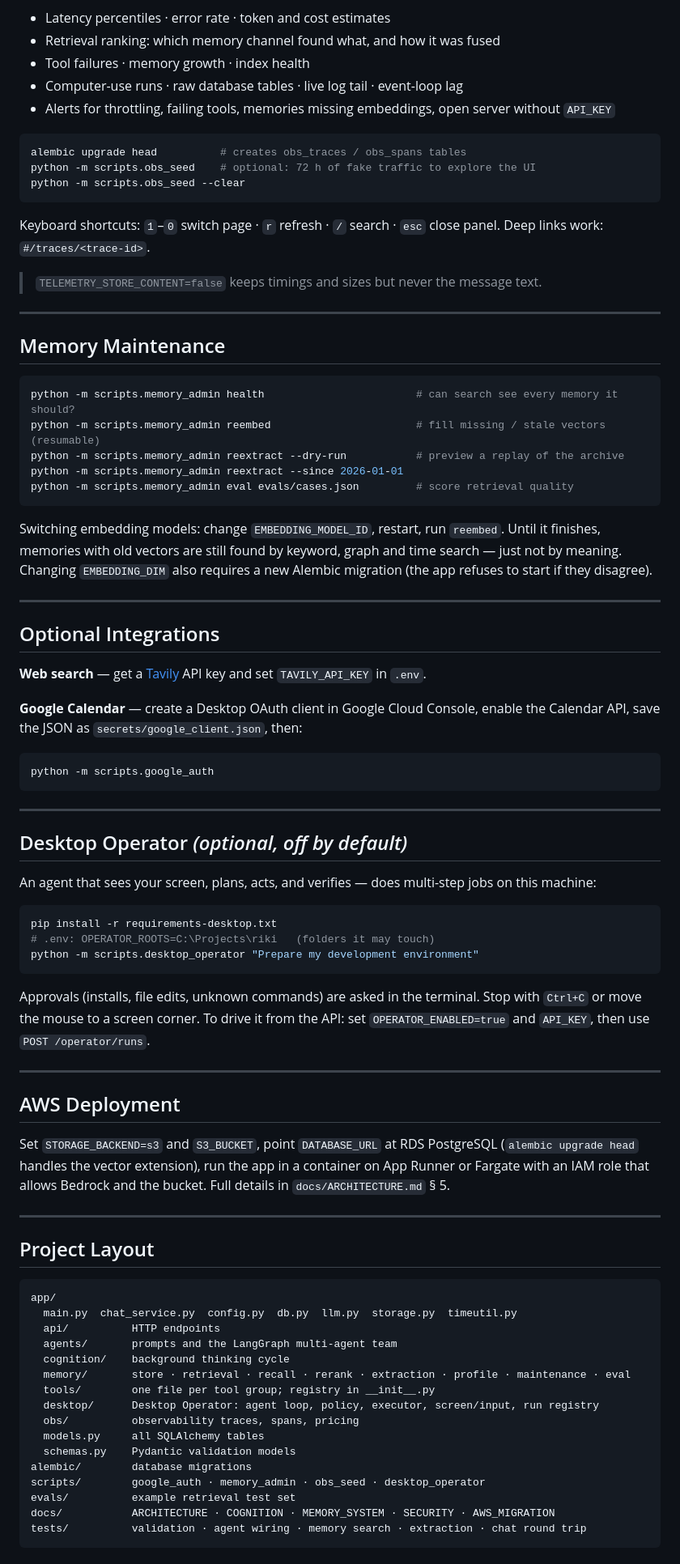
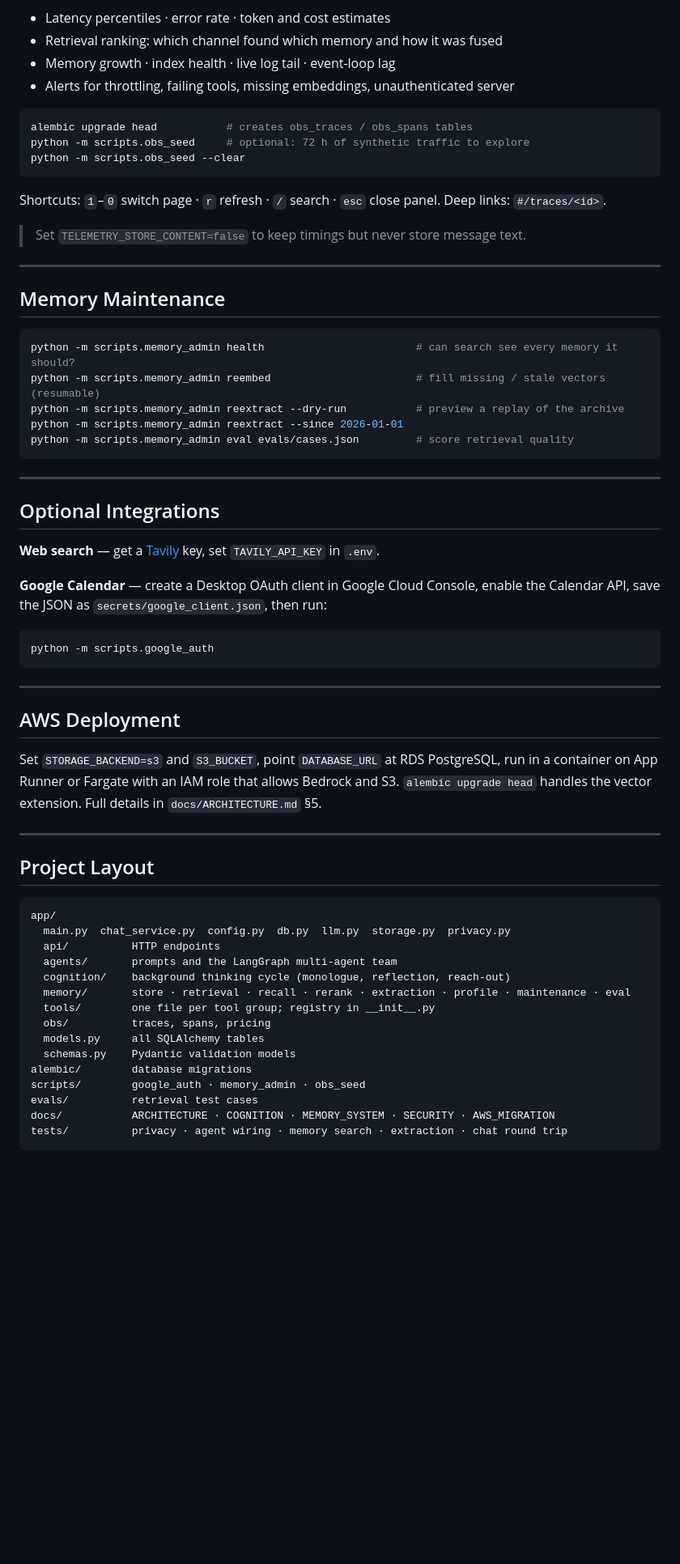
Before and after one commit to 16bitOni/Riki, a Markdown page: README.md, the part around one of its changes. Shown at 81% size. Rendered like a GitHub page; blank space fills up the shorter version.

````diff
--- a/README.md
+++ b/README.md
@@ -113,19 +189,18 @@ Open **http://localhost:8000/dashboard** — every chat turn, model call, tool c
 
 - Latency percentiles · error rate · token and cost estimates
-- Retrieval ranking: which memory channel found what, and how it was fused
-- Tool failures · memory growth · index health
-- Computer-use runs · raw database tables · live log tail · event-loop lag
-- Alerts for throttling, failing tools, memories missing embeddings, open server without `API_KEY`
+- Retrieval ranking: which channel found which memory and how it was fused
+- Memory growth · index health · live log tail · event-loop lag
+- Alerts for throttling, failing tools, missing embeddings, unauthenticated server
 
 ```bash
-alembic upgrade head          # creates obs_traces / obs_spans tables
-python -m scripts.obs_seed    # optional: 72 h of fake traffic to explore the UI
+alembic upgrade head           # creates obs_traces / obs_spans tables
+python -m scripts.obs_seed     # optional: 72 h of synthetic traffic to explore
 python -m scripts.obs_seed --clear
 ```
 
-Keyboard shortcuts: `1`–`0` switch page · `r` refresh · `/` search · `esc` close panel. Deep links work: `#/traces/<trace-id>`.
+Shortcuts: `1`–`0` switch page · `r` refresh · `/` search · `esc` close panel. Deep links: `#/traces/<id>`.
 
-> `TELEMETRY_STORE_CONTENT=false` keeps timings and sizes but never the message text.
+> Set `TELEMETRY_STORE_CONTENT=false` to keep timings but never store message text.
 
 ---
 
@@ -139,38 +214,22 @@ python -m scripts.memory_admin reextract --since 2026-01-01
 python -m scripts.memory_admin eval evals/cases.json         # score retrieval quality
 ```
 
-Switching embedding models: change `EMBEDDING_MODEL_ID`, restart, run `reembed`. Until it finishes, memories with old vectors are still found by keyword, graph and time search — just not by meaning. Changing `EMBEDDING_DIM` also requires a new Alembic migration (the app refuses to start if they disagree).
-
 ---
 
 ## Optional Integrations
 
-**Web search** — get a [Tavily](https://tavily.com) API key and set `TAVILY_API_KEY` in `.env`.
+**Web search** — get a [Tavily](https://tavily.com) key, set `TAVILY_API_KEY` in `.env`.
 
-**Google Calendar** — create a Desktop OAuth client in Google Cloud Console, enable the Calendar API, save the JSON as `secrets/google_client.json`, then:
+**Google Calendar** — create a Desktop OAuth client in Google Cloud Console, enable the Calendar API, save the JSON as `secrets/google_client.json`, then run:
 ```bash
 python -m scripts.google_auth
 ```
 
 ---
 
-## Desktop Operator *(optional, off by default)*
-
-An agent that sees your screen, plans, acts, and verifies — does multi-step jobs on this machine:
-
-```bash
-pip install -r requirements-desktop.txt
-# .env: OPERATOR_ROOTS=C:\Projects\riki   (folders it may touch)
-python -m scripts.desktop_operator "Prepare my development environment"
-```
-
-Approvals (installs, file edits, unknown commands) are asked in the terminal. Stop with `Ctrl+C` or move the mouse to a screen corner. To drive it from the API: set `OPERATOR_ENABLED=true` and `API_KEY`, then use `POST /operator/runs`.
-
----
-
 ## AWS Deployment
 
-Set `STORAGE_BACKEND=s3` and `S3_BUCKET`, point `DATABASE_URL` at RDS PostgreSQL (`alembic upgrade head` handles the vector extension), run the app in a container on App Runner or Fargate with an IAM role that allows Bedrock and the bucket. Full details in `docs/ARCHITECTURE.md` § 5.
+Set `STORAGE_BACKEND=s3` and `S3_BUCKET`, point `DATABASE_URL` at RDS PostgreSQL, run in a container on App Runner or Fargate with an IAM role that allows Bedrock and S3. `alembic upgrade head` handles the vector extension. Full details in `docs/ARCHITECTURE.md` §5.
 
 ---
 
@@ -178,19 +237,18 @@ Set `STORAGE_BACKEND=s3` and `S3_BUCKET`, point `DATABASE_URL` at RDS PostgreSQL
 
 ```
 app/
-  main.py  chat_service.py  config.py  db.py  llm.py  storage.py  timeutil.py
+  main.py  chat_service.py  config.py  db.py  llm.py  storage.py  privacy.py
   api/          HTTP endpoints
   agents/       prompts and the LangGraph multi-agent team
-  cognition/    background thinking cycle
+  cognition/    background thinking cycle (monologue, reflection, reach-out)
   memory/       store · retrieval · recall · rerank · extraction · profile · maintenance · eval
   tools/        one file per tool group; registry in __init__.py
-  desktop/      Desktop Operator: agent loop, policy, executor, screen/input, run registry
-  obs/          observability traces, spans, pricing
+  obs/          traces, spans, pricing
   models.py     all SQLAlchemy tables
   schemas.py    Pydantic validation models
 alembic/        database migrations
-scripts/        google_auth · memory_admin · obs_seed · desktop_operator
-evals/          example retrieval test set
+scripts/        google_auth · memory_admin · obs_seed
+evals/          retrieval test cases
 docs/           ARCHITECTURE · COGNITION · MEMORY_SYSTEM · SECURITY · AWS_MIGRATION
-tests/          validation · agent wiring · memory search · extraction · chat round trip
+tests/          privacy · agent wiring · memory search · extraction · chat round trip
 ```
````
Also changed, not shown: other parts of README.md (+129 -59 lines).
